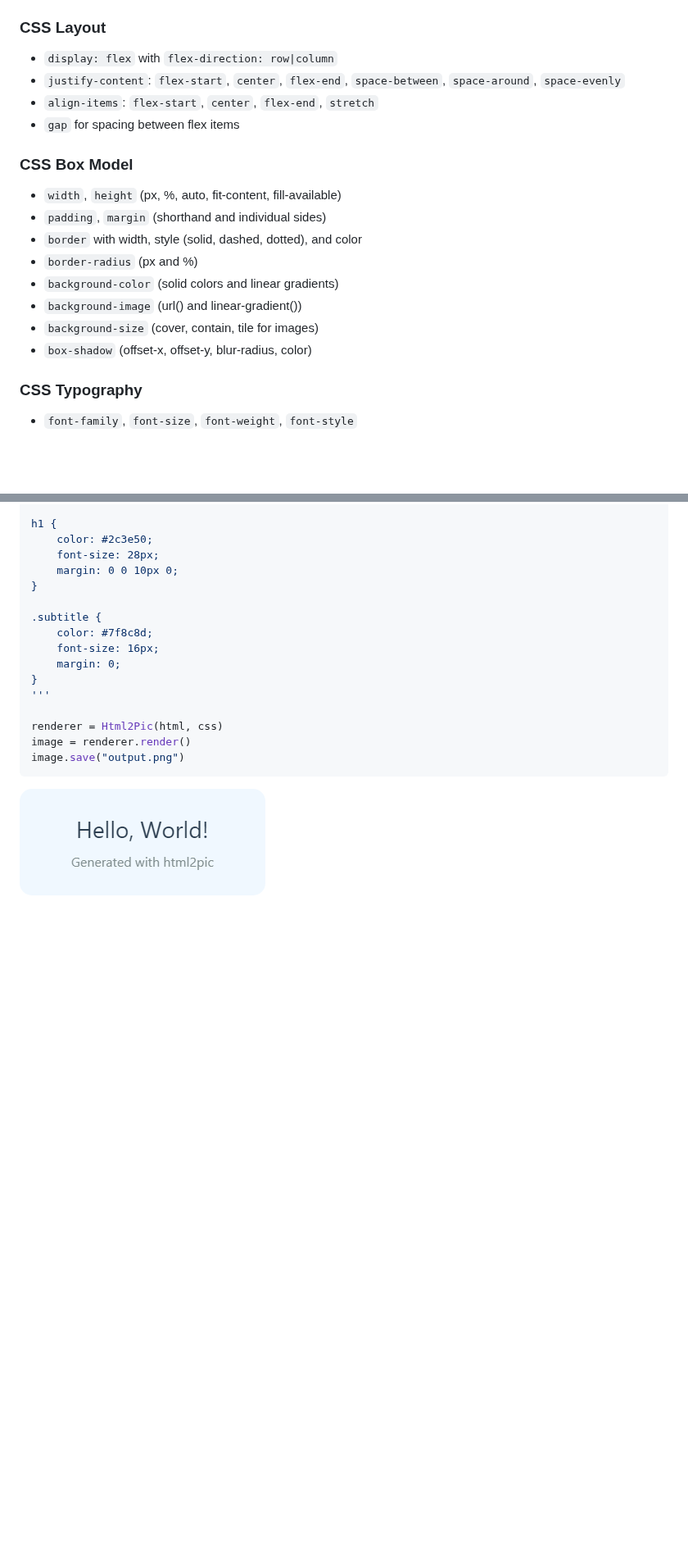
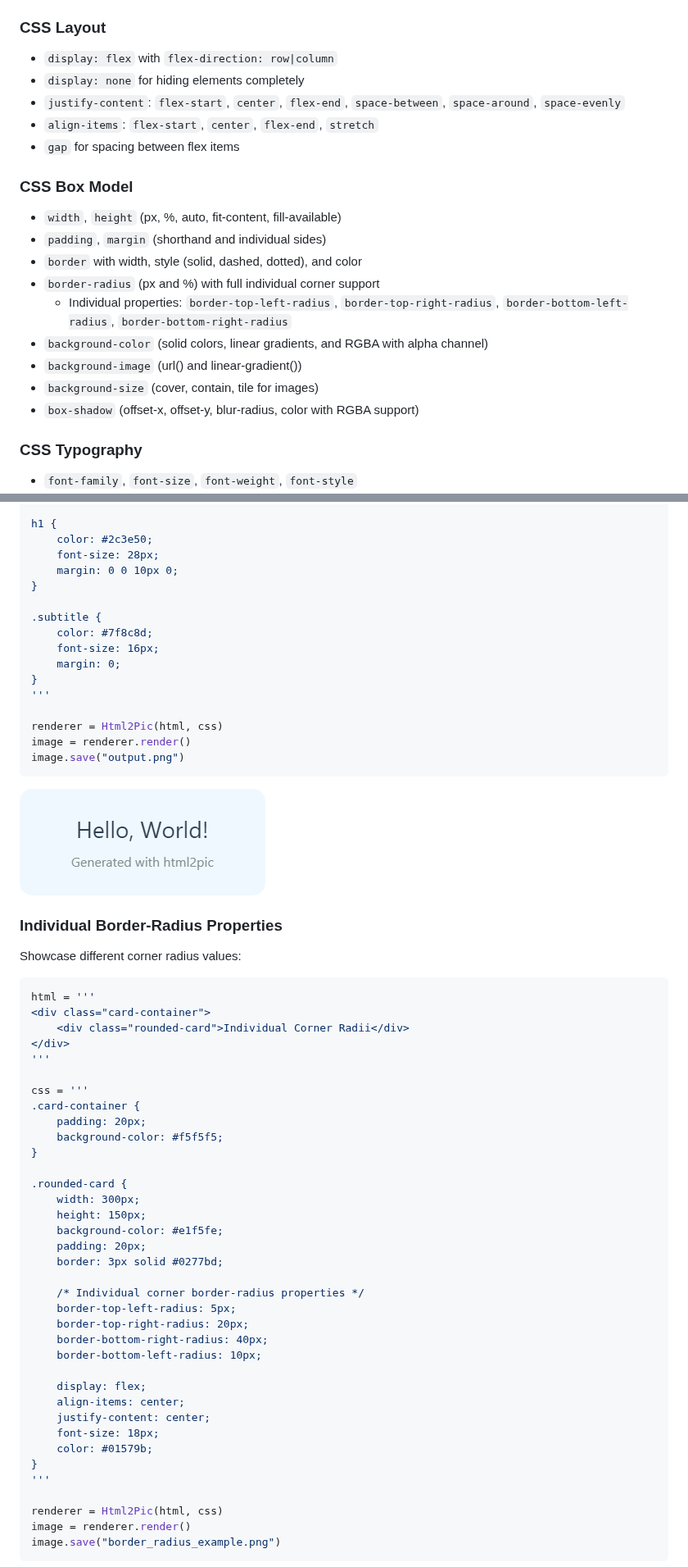
Before and after one commit to francozanardi/html2pic, a Markdown page: README.md, 2 parts joined by grey strips. Shown at 82% size. Drawn GitHub-style; blank space fills up the shorter version.

````diff
--- a/README.md
+++ b/README.md
@@ -94,6 +94,7 @@ html2pic works by translating HTML + CSS concepts to PicTex builders:
 
 ### CSS Layout
 - `display: flex` with `flex-direction: row|column`
+- `display: none` for hiding elements completely
 - `justify-content`: `flex-start`, `center`, `flex-end`, `space-between`, `space-around`, `space-evenly`
 - `align-items`: `flex-start`, `center`, `flex-end`, `stretch`
 - `gap` for spacing between flex items
@@ -102,11 +103,12 @@ html2pic works by translating HTML + CSS concepts to PicTex builders:
 - `width`, `height` (px, %, auto, fit-content, fill-available)
 - `padding`, `margin` (shorthand and individual sides)
 - `border` with width, style (solid, dashed, dotted), and color
-- `border-radius` (px and %)
-- `background-color` (solid colors and linear gradients)
+- `border-radius` (px and %) with full individual corner support
+  - Individual properties: `border-top-left-radius`, `border-top-right-radius`, `border-bottom-left-radius`, `border-bottom-right-radius`
+- `background-color` (solid colors, linear gradients, and RGBA with alpha channel)
 - `background-image` (url() and linear-gradient())
 - `background-size` (cover, contain, tile for images)
-- `box-shadow` (offset-x, offset-y, blur-radius, color)
+- `box-shadow` (offset-x, offset-y, blur-radius, color with RGBA support)
 
 ### CSS Typography
 - `font-family`, `font-size`, `font-weight`, `font-style`
@@ -249,4 +251,47 @@ image = renderer.render()
 image.save("output.png")
 ```
 
-![Quick Start Result](examples/01_quick_start_output.png)
+![Quick Start Result](https://raw.githubusercontent.com/francozanardi/html2pic/main/examples/01_quick_start_output.png)
+
+### Individual Border-Radius Properties
+Showcase different corner radius values:
+
+```python
+html = '''
+<div class="card-container">
+    <div class="rounded-card">Individual Corner Radii</div>
+</div>
+'''
+
+css = '''
+.card-container {
+    padding: 20px;
+    background-color: #f5f5f5;
+}
+
+.rounded-card {
+    width: 300px;
+    height: 150px;
+    background-color: #e1f5fe;
+    padding: 20px;
+    border: 3px solid #0277bd;
+
+    /* Individual corner border-radius properties */
+    border-top-left-radius: 5px;
+    border-top-right-radius: 20px;
+    border-bottom-right-radius: 40px;
+    border-bottom-left-radius: 10px;
+
+    display: flex;
+    align-items: center;
+    justify-content: center;
+    font-size: 18px;
+    color: #01579b;
+}
+'''
+
+renderer = Html2Pic(html, css)
+image = renderer.render()
+image.save("border_radius_example.png")
+```
+
````
Also changed, not shown: other parts of README.md (+52 -3 lines), CHANGELOG.md (+33 -0 lines), examples/advanced_styling_example.png (added), examples/border_radius_example.png (added), 3 other files.
